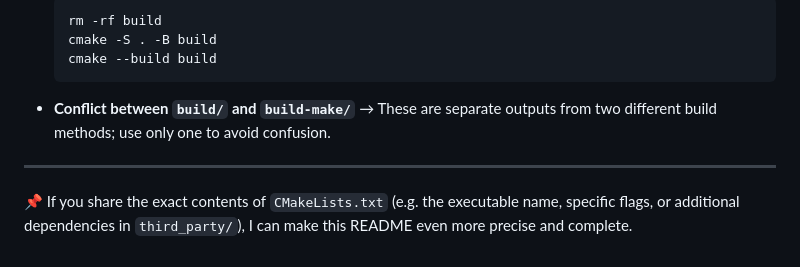
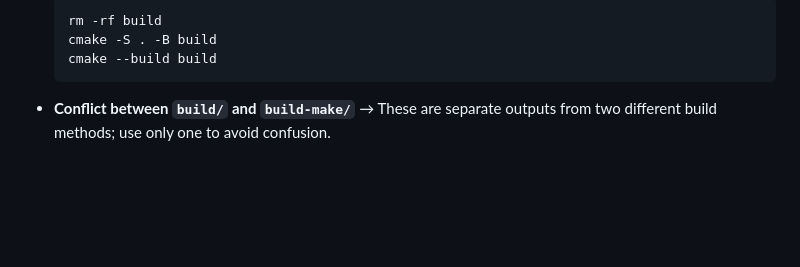
Before and after one commit to kianlotfi85/Grand-Shelf-sample, a Markdown page: README.md, the part around the change. Drawn GitHub-style; blank space fills up the shorter version.

````diff
--- a/README.md
+++ b/README.md
@@ -142,7 +142,3 @@ ctest
   cmake --build build
   ```
 - **Conflict between `build/` and `build-make/`** → These are separate outputs from two different build methods; use only one to avoid confusion.
-
----
-
-📌 If you share the exact contents of `CMakeLists.txt` (e.g. the executable name, specific flags, or additional dependencies in `third_party/`), I can make this README even more precise and complete.
````
